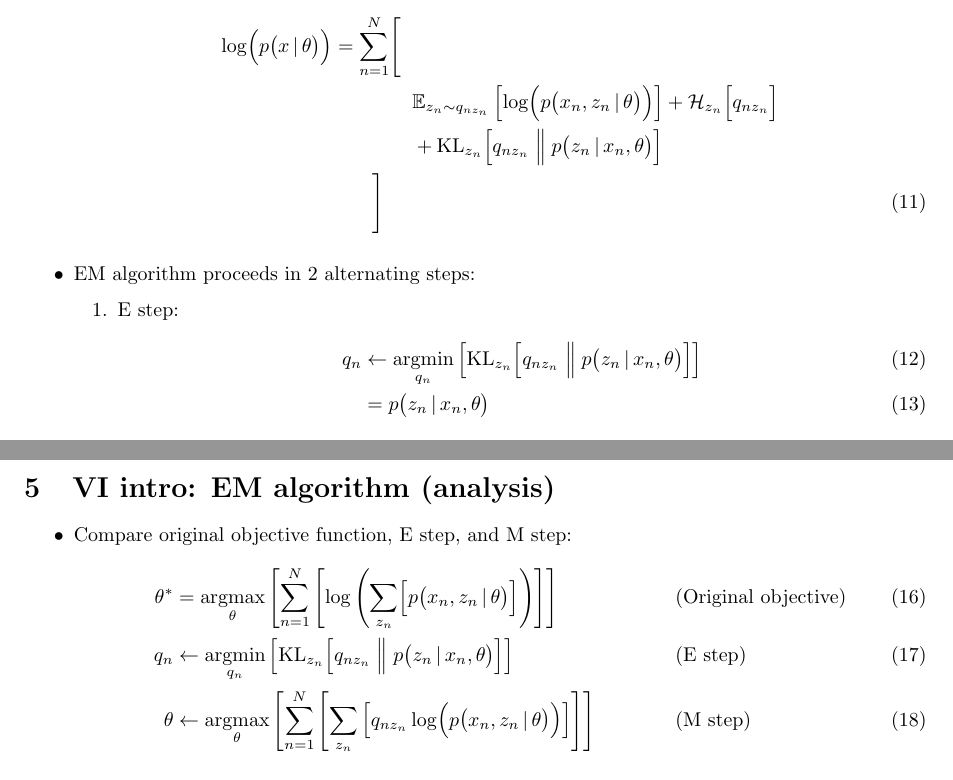
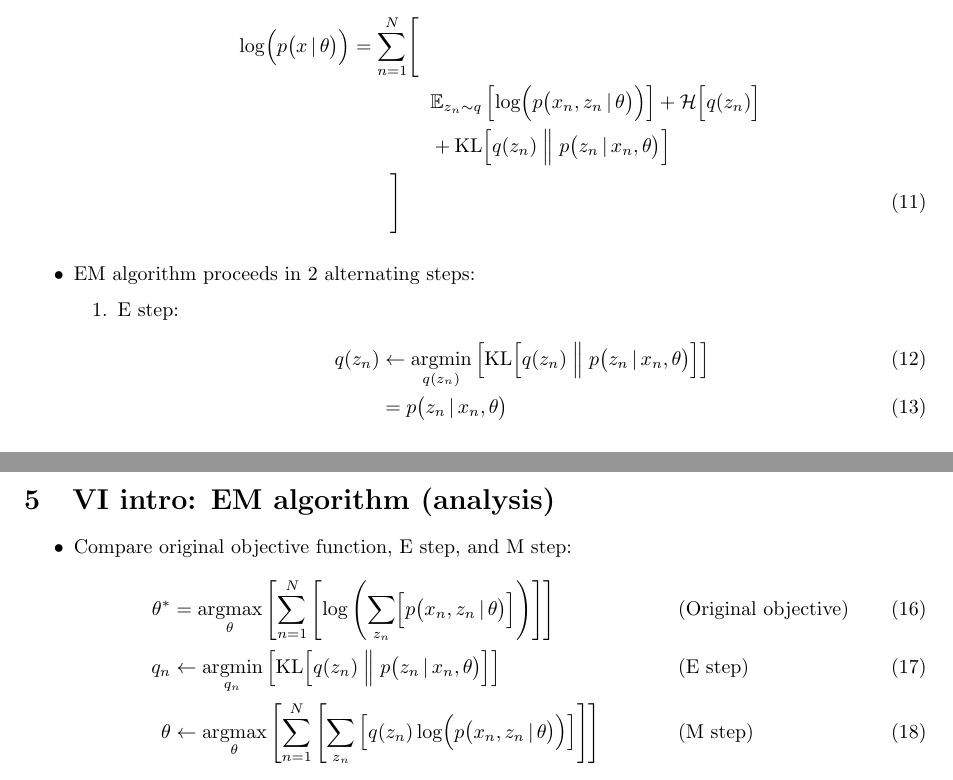
Before and after one commit to jakelevi1996/vae, a LaTeX document (docs/notes/notes.tex): two parts of pages 5 and 6 of 10, joined at a grey line, cut so that both start at the same text. Compiled offline with pdfLaTeX.

Commit message:
Use consistent notation for q distributions

```diff
--- a/docs/notes/notes.tex
+++ b/docs/notes/notes.tex
@@ -106,10 +106,9 @@
 \begin{itemize}
     \item Define $q$ distribution, which will be our approximation to the latent posterior $p\bigl( z \,\vert\, x, \theta \bigr)$:
     \begin{align}
-        q_{nz_n} &\approx p\bigl( z_n \,\vert\, x_n, \theta \bigr) && \text{(Approximate latent posterior)}
+        q(z_n) &\approx p\bigl( z_n \,\vert\, x_n, \theta \bigr) && \text{(Approximate latent posterior)}
     \end{align}
     \item Expand the log likelihood:
     \begin{align}
         & \sum_{n=1}^N \left[ \log\Bigl( p\bigl(x_n \,\vert\, \theta\bigr) \Bigr) \right] \nonumber \\
-        &= \sum_{n=1}^N \left[ \sum_{z_n} \left[ q_{nz_n}\log\Bigl( p\bigl(x_n \,\vert\, \theta\bigr) \Bigr) \right] \right] && \text{(Marginalise over latents)} \\
-        &= \sum_{n=1}^N \left[ \sum_{z_n} \left[ q_{nz_n}\log\left( \frac{p\bigl(x_n, z_n \,\vert\, \theta\bigr)}{p\bigl(z_n \,\vert\, x_n, \theta\bigr)} \right) \right] \right] && \text{(Product rule)} \\
+        &= \sum_{n=1}^N \left[ \sum_{z_n} \left[ q(z_n)\log\Bigl( p\bigl(x_n \,\vert\, \theta\bigr) \Bigr) \right] \right] && \text{(Marginalise over latents)} \\
@@ -119 +116,0 @@
-        &\qquad \Biggr] \Biggr] && \text{($\times q_{nz_n} / q_{nz_n}$ and separate)} \label{eq:NLL decomposition} \\
@@ -131,15 +131,15 @@
     \item Recall expression for log likelihood:
     \begin{align}
         \log\Bigl( p\bigl(x \,\vert\, \theta\bigr) \Bigr) &= \sum_{n=1}^N \Biggl[ \nonumber \\
-        &\qquad\qquad \mathbb{E}_{z_n\sim q_{nz_n}}\left[ \log\Bigl( p\bigl(x_n, z_n \,\vert\, \theta\bigr) \Bigr) \right] + \mathcal{H}_{z_n} \Bigl[ q_{nz_n} \Bigr] \nonumber \\
-        &\qquad\qquad + \text{KL}_{z_n}\Bigl[ q_{nz_n} \Bigm\Vert p\bigl(z_n \,\vert\, x_n, \theta\bigr) \Bigr] \nonumber \\
+        &\qquad\qquad \mathbb{E}_{z_n\sim q}\left[ \log\Bigl( p\bigl(x_n, z_n \,\vert\, \theta\bigr) \Bigr) \right] + \mathcal{H} \Bigl[ q(z_n) \Bigr] \nonumber \\
+        &\qquad\qquad + \text{KL}\Bigl[ q(z_n) \Bigm\Vert p\bigl(z_n \,\vert\, x_n, \theta\bigr) \Bigr] \nonumber \\
         &\qquad \Biggr]
     \end{align}
     \item EM algorithm proceeds in 2 alternating steps:
     \begin{enumerate}
         \item E step:
         \begin{align}
-            q_n &\leftarrow \underset{q_n}{\text{argmin}}\left[ \text{KL}_{z_n}\Bigl[ q_{nz_n} \Bigm\Vert p\bigl(z_n \,\vert\, x_n, \theta\bigr) \Bigr] \right] \\
+            q(z_n) &\leftarrow \underset{q(z_n)}{\text{argmin}}\left[ \text{KL}\Bigl[ q(z_n) \Bigm\Vert p\bigl(z_n \,\vert\, x_n, \theta\bigr) \Bigr] \right] \\
             &= p\bigl(z_n \,\vert\, x_n, \theta\bigr)
         \end{align}
         \item M step:
@@ -157,8 +157,8 @@
     \item Compare original objective function, E step, and M step:
     \begin{align}
         \theta^* &= \underset{\theta}{\text{argmax}}\left[ \sum_{n=1}^N \left[ \log\left( \sum_{z_n} \Bigl[ p\bigl(x_n, z_n \,\vert\, \theta\bigr) \Bigr] \right) \right] \right] && \text{(Original objective)} \\
-        q_n &\leftarrow \underset{q_n}{\text{argmin}}\left[ \text{KL}_{z_n}\Bigl[ q_{nz_n} \Bigm\Vert p\bigl(z_n \,\vert\, x_n, \theta\bigr) \Bigr] \right] && \text{(E step)} \\
-        \theta &\leftarrow \underset{\theta}{\text{argmax}}\left[ \sum_{n=1}^N \left[ \sum_{z_n}\left[ q_{nz_n} \log\Bigl( p\bigl(x_n, z_n \,\vert\, \theta\bigr) \Bigr) \right] \right] \right] && \text{(M step)}
+        q_n &\leftarrow \underset{q_n}{\text{argmin}}\left[ \text{KL}\Bigl[ q(z_n) \Bigm\Vert p\bigl(z_n \,\vert\, x_n, \theta\bigr) \Bigr] \right] && \text{(E step)} \\
+        \theta &\leftarrow \underset{\theta}{\text{argmax}}\left[ \sum_{n=1}^N \left[ \sum_{z_n}\left[ q(z_n) \log\Bigl( p\bigl(x_n, z_n \,\vert\, \theta\bigr) \Bigr) \right] \right] \right] && \text{(M step)}
     \end{align}
     \item E step is tractable by assumption (EG for GMM)
     \item M step is tractable (EG for GMM) because sum appears \emph{outside} log (unlike original objective)
```
Also changed, not shown: docs/notes/notes.tex (14 more changed lines).
